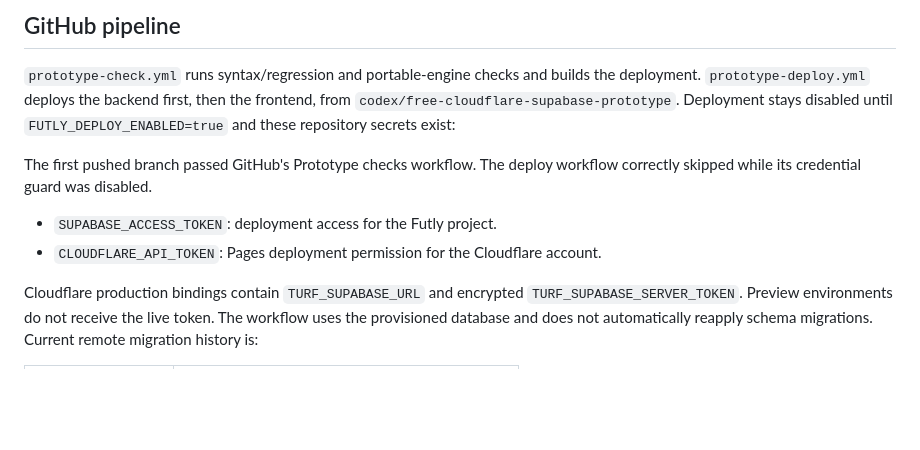
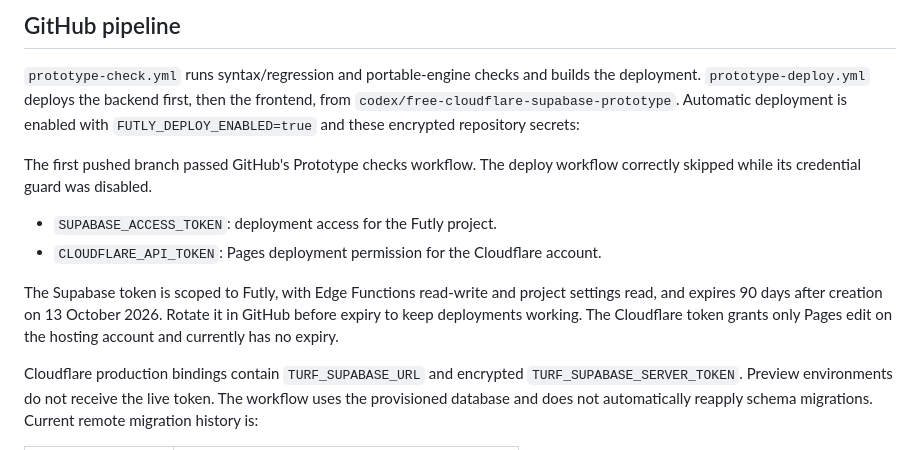
Before and after one commit to kanishqajit/turf-erp, a Markdown page: FREE-HOSTING.md, the part around the change. GitHub-like rendering; blank space fills up the shorter version.

Commit message:
Enable documented automatic prototype deployment

```diff
--- a/FREE-HOSTING.md
+++ b/FREE-HOSTING.md
@@ -63,14 +63,19 @@ node --env-file=.env.supabase.local --env-file=.env.supabase-test.local scripts/
 
 `prototype-check.yml` runs syntax/regression and portable-engine checks and builds
 the deployment. `prototype-deploy.yml` deploys the backend first, then the
-frontend, from `codex/free-cloudflare-supabase-prototype`. Deployment stays
-disabled until `FUTLY_DEPLOY_ENABLED=true` and these repository secrets exist:
+frontend, from `codex/free-cloudflare-supabase-prototype`. Automatic deployment
+is enabled with `FUTLY_DEPLOY_ENABLED=true` and these encrypted repository secrets:
 
 The first pushed branch passed GitHub's Prototype checks workflow. The deploy
 workflow correctly skipped while its credential guard was disabled.
 
 * `SUPABASE_ACCESS_TOKEN`: deployment access for the Futly project.
 * `CLOUDFLARE_API_TOKEN`: Pages deployment permission for the Cloudflare account.
+
+The Supabase token is scoped to Futly, with Edge Functions read-write and project
+settings read, and expires 90 days after creation on 13 October 2026. Rotate it
+in GitHub before expiry to keep deployments working. The Cloudflare token grants
+only Pages edit on the hosting account and currently has no expiry.
 
 Cloudflare production bindings contain `TURF_SUPABASE_URL` and encrypted
 `TURF_SUPABASE_SERVER_TOKEN`. Preview environments do not receive the live token.
```
